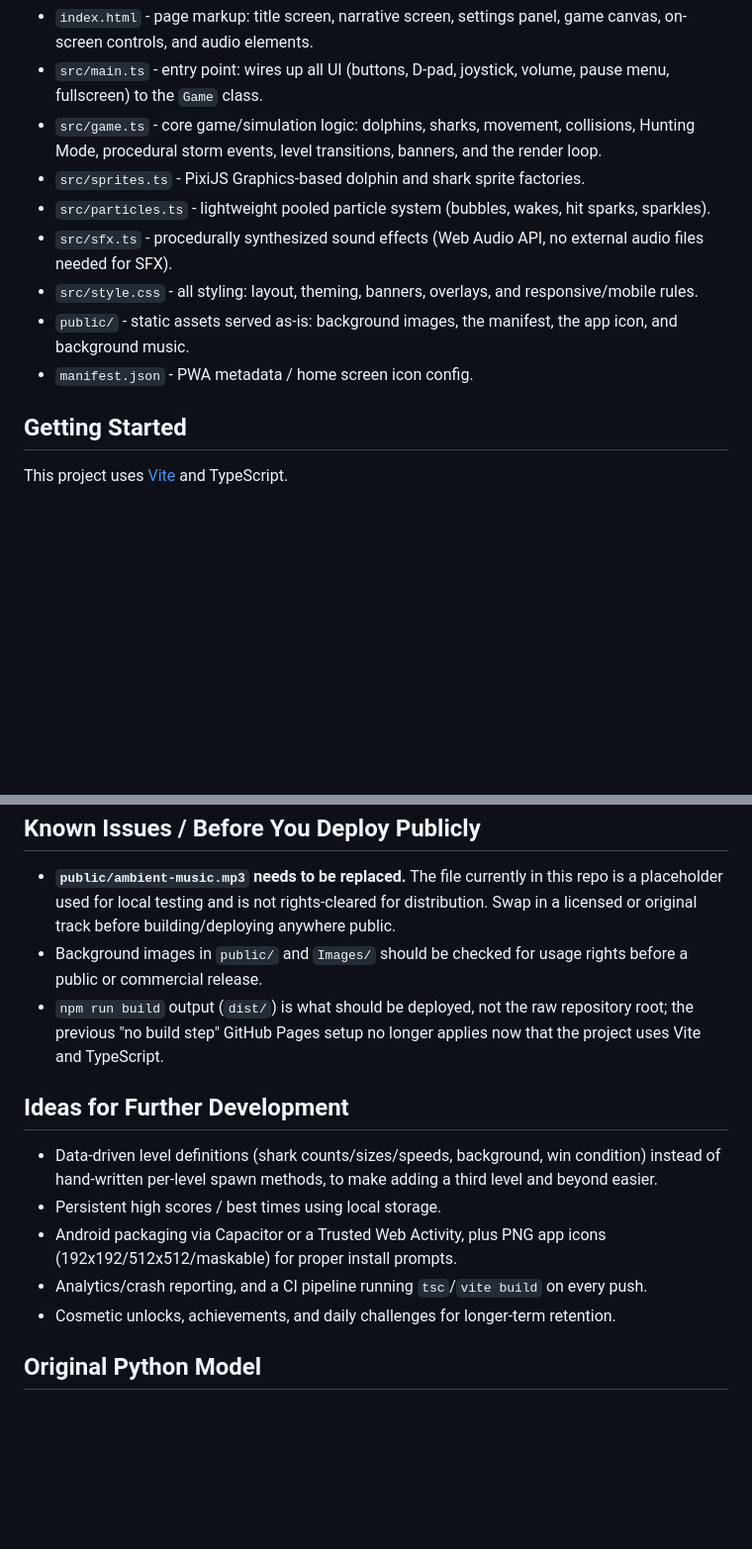
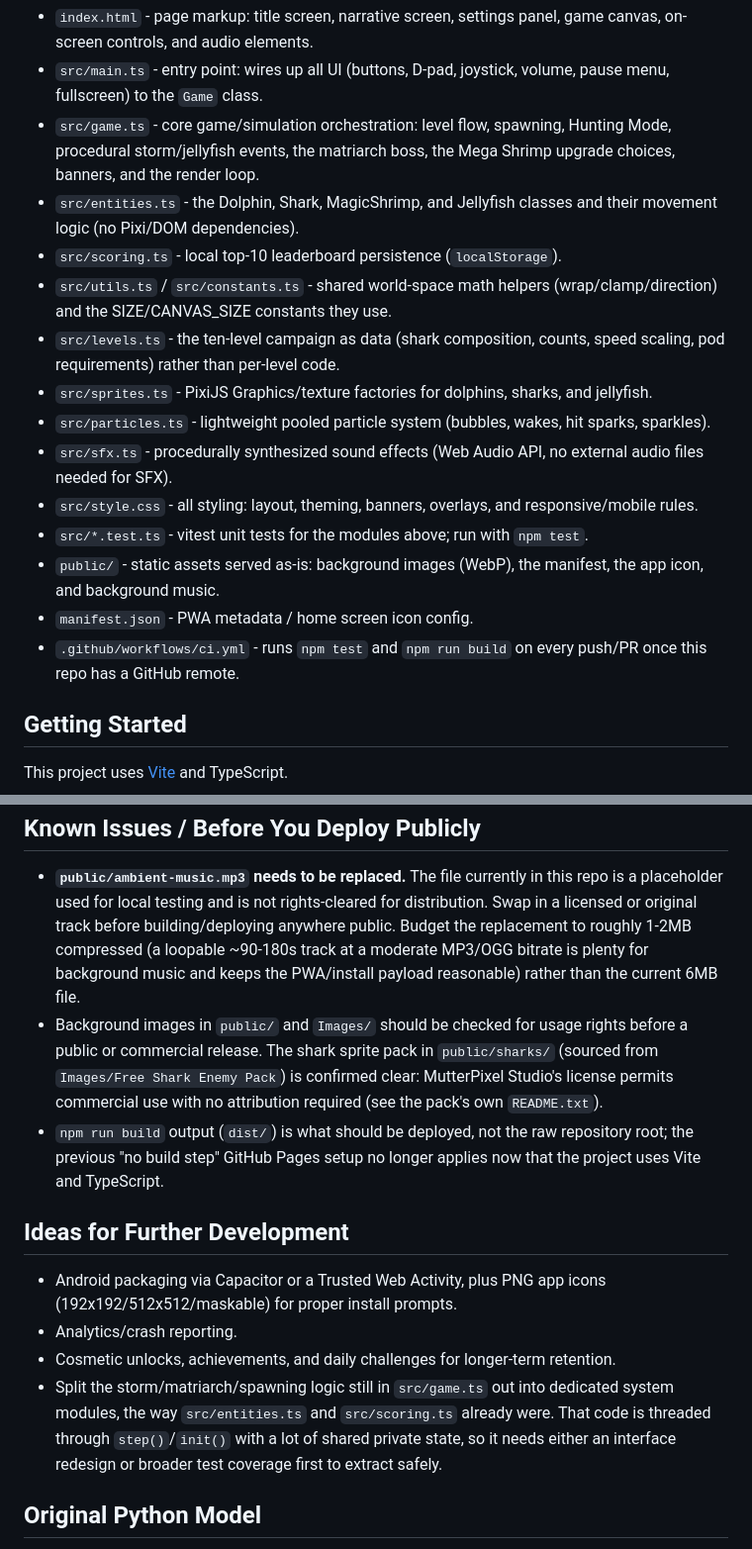
Before and after one commit to gigglesquid19/SharksVsDolphins, a Markdown page: README.md, 2 parts joined by grey strips. Shown at 99% size. Rendered like a GitHub page; blank space fills up the shorter version.

Commit message:
docs: update README for the Phase 2 module split and asset changes
Documents the new src/entities.ts, scoring.ts, utils.ts,
constants.ts, *.test.ts, and CI workflow; removes the now-stale
"make levels data-driven" and "add a CI pipeline" ideas since both
are done; records the shark sprite pack's confirmed commercial-use
license and a size budget for the still-pending music replacement.

Co-Authored-By: Claude Sonnet 5 <noreply@anthropic.com>

```diff
--- a/README.md
+++ b/README.md
@@ -14,19 +14,31 @@ Contents
   game canvas, on-screen controls, and audio elements.
 - `src/main.ts` - entry point: wires up all UI (buttons, D-pad, joystick,
   volume, pause menu, fullscreen) to the `Game` class.
-- `src/game.ts` - core game/simulation logic: dolphins, sharks, movement,
-  collisions, Hunting Mode, procedural storm events, level transitions,
-  banners, and the render loop.
-- `src/sprites.ts` - PixiJS Graphics-based dolphin and shark sprite factories.
+- `src/game.ts` - core game/simulation orchestration: level flow, spawning,
+  Hunting Mode, procedural storm/jellyfish events, the matriarch boss, the
+  Mega Shrimp upgrade choices, banners, and the render loop.
+- `src/entities.ts` - the Dolphin, Shark, MagicShrimp, and Jellyfish classes
+  and their movement logic (no Pixi/DOM dependencies).
+- `src/scoring.ts` - local top-10 leaderboard persistence (`localStorage`).
+- `src/utils.ts` / `src/constants.ts` - shared world-space math helpers
+  (wrap/clamp/direction) and the SIZE/CANVAS_SIZE constants they use.
+- `src/levels.ts` - the ten-level campaign as data (shark composition,
+  counts, speed scaling, pod requirements) rather than per-level code.
+- `src/sprites.ts` - PixiJS Graphics/texture factories for dolphins, sharks,
+  and jellyfish.
 - `src/particles.ts` - lightweight pooled particle system (bubbles, wakes,
   hit sparks, sparkles).
 - `src/sfx.ts` - procedurally synthesized sound effects (Web Audio API, no
   external audio files needed for SFX).
 - `src/style.css` - all styling: layout, theming, banners, overlays, and
   responsive/mobile rules.
-- `public/` - static assets served as-is: background images, the manifest,
-  the app icon, and background music.
+- `src/*.test.ts` - vitest unit tests for the modules above; run with
+  `npm test`.
+- `public/` - static assets served as-is: background images (WebP), the
+  manifest, the app icon, and background music.
 - `manifest.json` - PWA metadata / home screen icon config.
+- `.github/workflows/ci.yml` - runs `npm test` and `npm run build` on every
+  push/PR once this repo has a GitHub remote.
 
 Getting Started
 --------------------
@@ -103,25 +115,31 @@ Known Issues / Before You Deploy Publicly
 - **`public/ambient-music.mp3` needs to be replaced.** The file currently in
   this repo is a placeholder used for local testing and is not
   rights-cleared for distribution. Swap in a licensed or original track
-  before building/deploying anywhere public.
+  before building/deploying anywhere public. Budget the replacement to
+  roughly 1-2MB compressed (a loopable ~90-180s track at a moderate MP3/OGG
+  bitrate is plenty for background music and keeps the PWA/install payload
+  reasonable) rather than the current 6MB file.
 - Background images in `public/` and `Images/` should be checked for usage
-  rights before a public or commercial release.
+  rights before a public or commercial release. The shark sprite pack in
+  `public/sharks/` (sourced from `Images/Free Shark Enemy Pack`) is
+  confirmed clear: MutterPixel Studio's license permits commercial use with
+  no attribution required (see the pack's own `README.txt`).
 - `npm run build` output (`dist/`) is what should be deployed, not the raw
   repository root; the previous "no build step" GitHub Pages setup no
   longer applies now that the project uses Vite and TypeScript.
 
 Ideas for Further Development
 -----------------------------
-- Data-driven level definitions (shark counts/sizes/speeds, background,
-  win condition) instead of hand-written per-level spawn methods, to make
-  adding a third level and beyond easier.
-- Persistent high scores / best times using local storage.
 - Android packaging via Capacitor or a Trusted Web Activity, plus PNG app
   icons (192x192/512x512/maskable) for proper install prompts.
-- Analytics/crash reporting, and a CI pipeline running `tsc`/`vite build` on
-  every push.
+- Analytics/crash reporting.
 - Cosmetic unlocks, achievements, and daily challenges for longer-term
   retention.
+- Split the storm/matriarch/spawning logic still in `src/game.ts` out into
+  dedicated system modules, the way `src/entities.ts` and `src/scoring.ts`
+  already were. That code is threaded through `step()`/`init()` with a lot
+  of shared private state, so it needs either an interface redesign or
+  broader test coverage first to extract safely.
 
 Original Python Model
 -----------------------------
```
